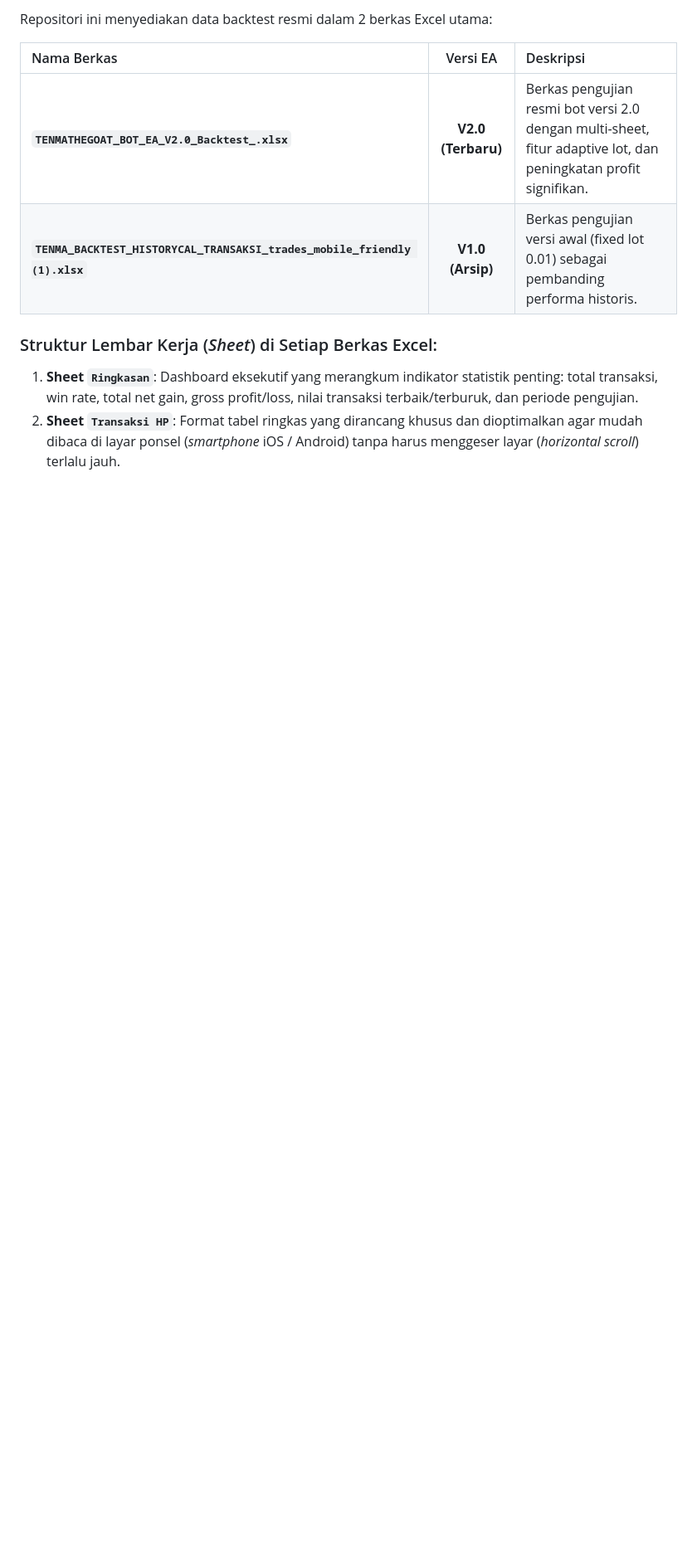
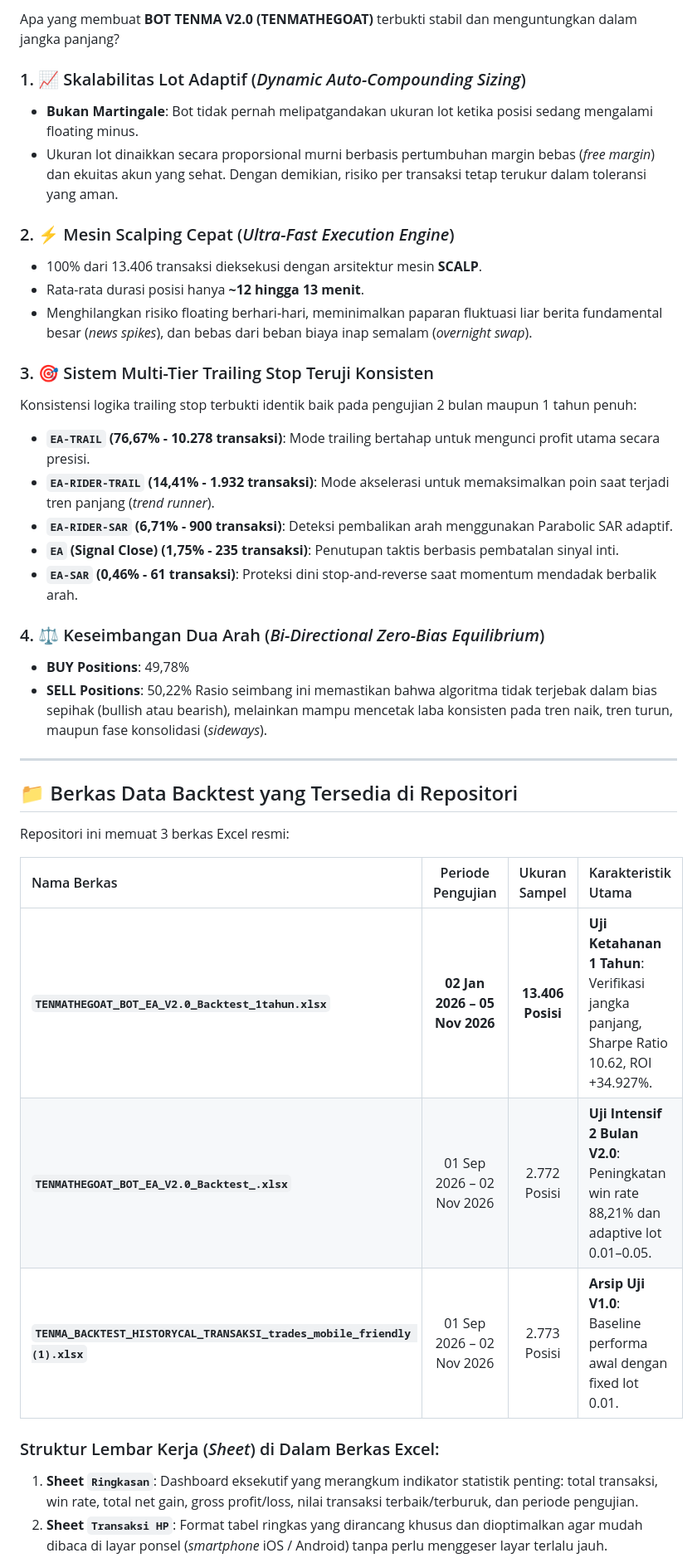
Before and after one commit to TENMATRADE/databacktestbottenma, a Markdown page: README.md, the part around one of its changes. Shown at 83% size. Rendered like a GitHub page; blank space fills up the shorter version.

```diff
--- a/README.md
+++ b/README.md
@@ -84,14 +89,43 @@ Rasio mendekati 50:50 membuktikan bot bekerja dengan efektivitas tinggi baik ket
 
-Repositori ini menyediakan data backtest resmi dalam 2 berkas Excel utama:
+Apa yang membuat **BOT TENMA V2.0 (TENMATHEGOAT)** terbukti stabil dan menguntungkan dalam jangka panjang?
 
-| Nama Berkas | Versi EA | Deskripsi |
-| :--- | :---: | :--- |
-| **`TENMATHEGOAT_BOT_EA_V2.0_Backtest_.xlsx`** | **V2.0 (Terbaru)** | Berkas pengujian resmi bot versi 2.0 dengan multi-sheet, fitur adaptive lot, dan peningkatan profit signifikan. |
-| **`TENMA_BACKTEST_HISTORYCAL_TRANSAKSI_trades_mobile_friendly (1).xlsx`** | **V1.0 (Arsip)** | Berkas pengujian versi awal (fixed lot 0.01) sebagai pembanding performa historis. |
+### 1. 📈 Skalabilitas Lot Adaptif (*Dynamic Auto-Compounding Sizing*)
+- **Bukan Martingale**: Bot tidak pernah melipatgandakan ukuran lot ketika posisi sedang mengalami floating minus.
+- Ukuran lot dinaikkan secara proporsional murni berbasis pertumbuhan margin bebas (*free margin*) dan ekuitas akun yang sehat. Dengan demikian, risiko per transaksi tetap terukur dalam toleransi yang aman.
 
-### Struktur Lembar Kerja (*Sheet*) di Setiap Berkas Excel:
+### 2. ⚡ Mesin Scalping Cepat (*Ultra-Fast Execution Engine*)
+- 100% dari 13.406 transaksi dieksekusi dengan arsitektur mesin **SCALP**.
+- Rata-rata durasi posisi hanya **~12 hingga 13 menit**.
+- Menghilangkan risiko floating berhari-hari, meminimalkan paparan fluktuasi liar berita fundamental besar (*news spikes*), dan bebas dari beban biaya inap semalam (*overnight swap*).
+
+### 3. 🎯 Sistem Multi-Tier Trailing Stop Teruji Konsisten
+Konsistensi logika trailing stop terbukti identik baik pada pengujian 2 bulan maupun 1 tahun penuh:
+- **`EA-TRAIL` (76,67% - 10.278 transaksi)**: Mode trailing bertahap untuk mengunci profit utama secara presisi.
+- **`EA-RIDER-TRAIL` (14,41% - 1.932 transaksi)**: Mode akselerasi untuk memaksimalkan poin saat terjadi tren panjang (*trend runner*).
+- **`EA-RIDER-SAR` (6,71% - 900 transaksi)**: Deteksi pembalikan arah menggunakan Parabolic SAR adaptif.
+- **`EA` (Signal Close) (1,75% - 235 transaksi)**: Penutupan taktis berbasis pembatalan sinyal inti.
+- **`EA-SAR` (0,46% - 61 transaksi)**: Proteksi dini stop-and-reverse saat momentum mendadak berbalik arah.
+
+### 4. ⚖️ Keseimbangan Dua Arah (*Bi-Directional Zero-Bias Equilibrium*)
+- **BUY Positions**: 49,78%
+- **SELL Positions**: 50,22%
+Rasio seimbang ini memastikan bahwa algoritma tidak terjebak dalam bias sepihak (bullish atau bearish), melainkan mampu mencetak laba konsisten pada tren naik, tren turun, maupun fase konsolidasi (*sideways*).
+
+---
+
+## 📁 Berkas Data Backtest yang Tersedia di Repositori
+
+Repositori ini memuat 3 berkas Excel resmi:
+
+| Nama Berkas | Periode Pengujian | Ukuran Sampel | Karakteristik Utama |
+| :--- | :---: | :---: | :--- |
+| **`TENMATHEGOAT_BOT_EA_V2.0_Backtest_1tahun.xlsx`** | **02 Jan 2026 – 05 Nov 2026** | **13.406 Posisi** | **Uji Ketahanan 1 Tahun**: Verifikasi jangka panjang, Sharpe Ratio 10.62, ROI +34.927%. |
+| **`TENMATHEGOAT_BOT_EA_V2.0_Backtest_.xlsx`** | 01 Sep 2026 – 02 Nov 2026 | 2.772 Posisi | **Uji Intensif 2 Bulan V2.0**: Peningkatan win rate 88,21% dan adaptive lot 0.01–0.05. |
+| **`TENMA_BACKTEST_HISTORYCAL_TRANSAKSI_trades_mobile_friendly (1).xlsx`** | 01 Sep 2026 – 02 Nov 2026 | 2.773 Posisi | **Arsip Uji V1.0**: Baseline performa awal dengan fixed lot 0.01. |
+
+### Struktur Lembar Kerja (*Sheet*) di Dalam Berkas Excel:
 1. **Sheet `Ringkasan`**:
    Dashboard eksekutif yang merangkum indikator statistik penting: total transaksi, win rate, total net gain, gross profit/loss, nilai transaksi terbaik/terburuk, dan periode pengujian.
 2. **Sheet `Transaksi HP`**:
-   Format tabel ringkas yang dirancang khusus dan dioptimalkan agar mudah dibaca di layar ponsel (*smartphone* iOS / Android) tanpa harus menggeser layar (*horizontal scroll*) terlalu jauh.
+   Format tabel ringkas yang dirancang khusus dan dioptimalkan agar mudah dibaca di layar ponsel (*smartphone* iOS / Android) tanpa perlu menggeser layar terlalu jauh.
 3. **Sheet `Data Lengkap`**:
```
Also changed, not shown: other parts of README.md (+82 -77 lines), WhatsApp Image 2026-11-07 at 03.46.13.jpeg (added), WhatsApp Image 2026-11-07 at 03.50.02.jpeg (added), WhatsApp Image 2026-11-07 at 03.50.03.jpeg (added), 1 other file.
